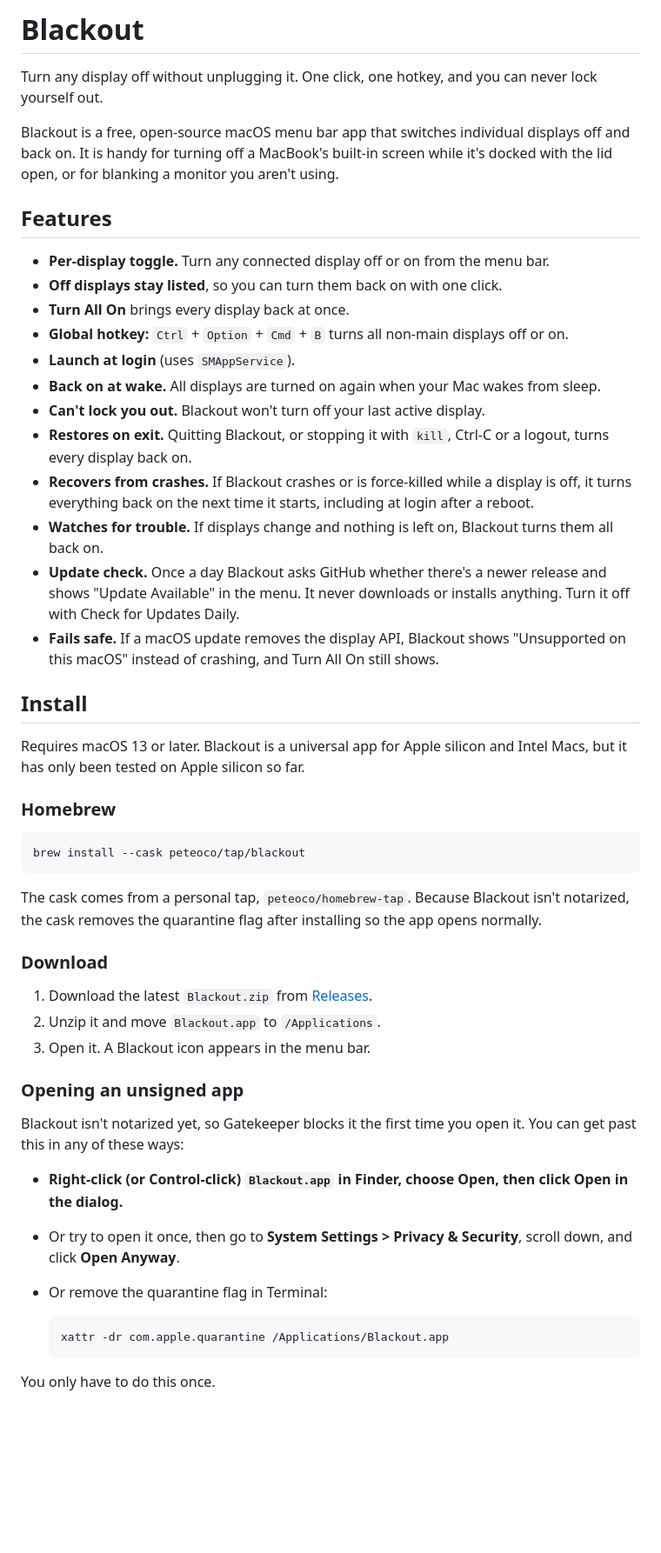
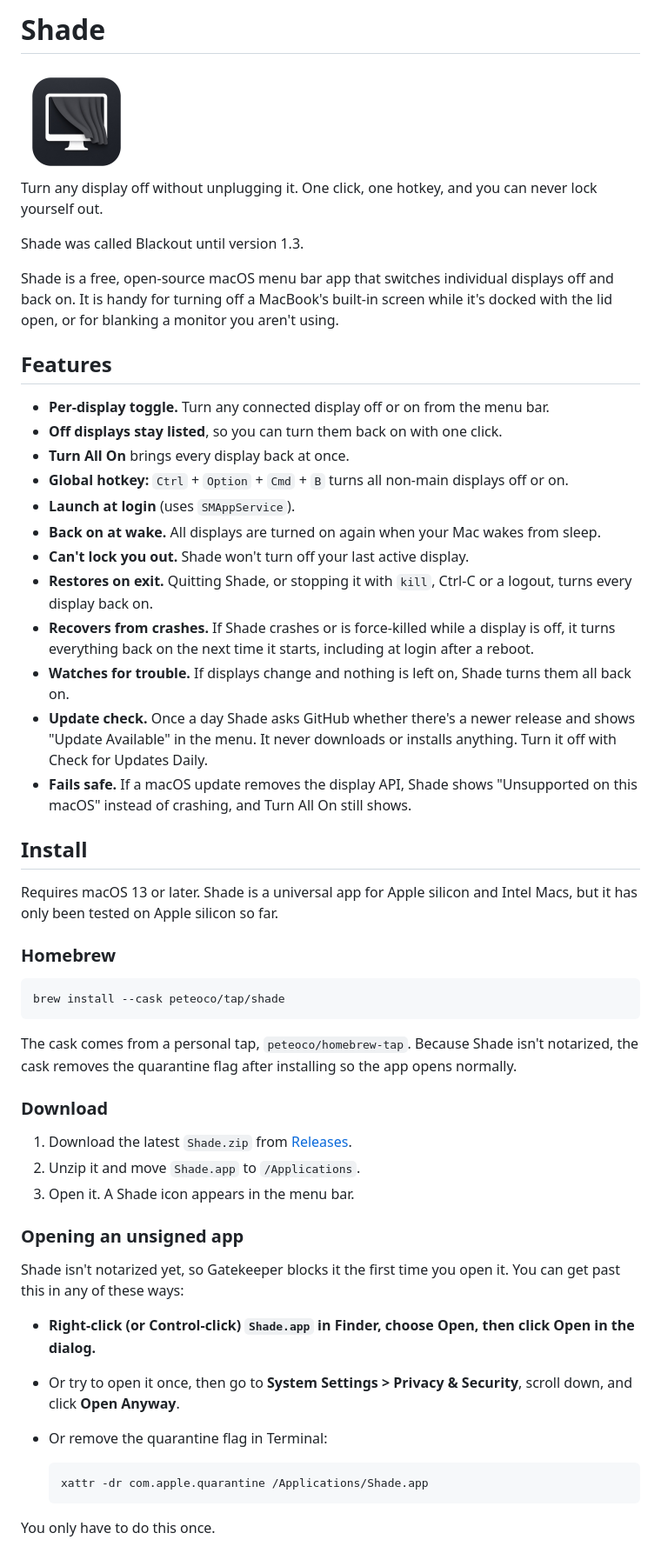
Before and after one commit to peteoco/shade, a Markdown page: README.md, the part around one of its changes. Shown at 87% size. GitHub-like rendering; pictures changed too: icon.png (added); blank space fills up the shorter version.

Commit message:
1.3: rename Blackout to Shade, new icon; recover from old Blackout marker

````diff
--- a/README.md
+++ b/README.md
@@ -1,8 +1,12 @@
-# Blackout
+# Shade
+
+<img src="icon.png" width="128" alt="Shade icon">
 
 Turn any display off without unplugging it. One click, one hotkey, and you can never lock yourself out.
 
-Blackout is a free, open-source macOS menu bar app that switches individual displays off and back on. It is handy for turning off a MacBook's built-in screen while it's docked with the lid open, or for blanking a monitor you aren't using.
+Shade was called Blackout until version 1.3.
+
+Shade is a free, open-source macOS menu bar app that switches individual displays off and back on. It is handy for turning off a MacBook's built-in screen while it's docked with the lid open, or for blanking a monitor you aren't using.
 
 ## Features
 
@@ -12,41 +16,41 @@ Blackout is a free, open-source macOS menu bar app that switches individual disp
 - **Global hotkey:** `Ctrl` + `Option` + `Cmd` + `B` turns all non-main displays off or on.
 - **Launch at login** (uses `SMAppService`).
 - **Back on at wake.** All displays are turned on again when your Mac wakes from sleep.
-- **Can't lock you out.** Blackout won't turn off your last active display.
-- **Restores on exit.** Quitting Blackout, or stopping it with `kill`, Ctrl-C or a logout, turns every display back on.
-- **Recovers from crashes.** If Blackout crashes or is force-killed while a display is off, it turns everything back on the next time it starts, including at login after a reboot.
-- **Watches for trouble.** If displays change and nothing is left on, Blackout turns them all back on.
-- **Update check.** Once a day Blackout asks GitHub whether there's a newer release and shows "Update Available" in the menu. It never downloads or installs anything. Turn it off with Check for Updates Daily.
-- **Fails safe.** If a macOS update removes the display API, Blackout shows "Unsupported on this macOS" instead of crashing, and Turn All On still shows.
+- **Can't lock you out.** Shade won't turn off your last active display.
+- **Restores on exit.** Quitting Shade, or stopping it with `kill`, Ctrl-C or a logout, turns every display back on.
+- **Recovers from crashes.** If Shade crashes or is force-killed while a display is off, it turns everything back on the next time it starts, including at login after a reboot.
+- **Watches for trouble.** If displays change and nothing is left on, Shade turns them all back on.
+- **Update check.** Once a day Shade asks GitHub whether there's a newer release and shows "Update Available" in the menu. It never downloads or installs anything. Turn it off with Check for Updates Daily.
+- **Fails safe.** If a macOS update removes the display API, Shade shows "Unsupported on this macOS" instead of crashing, and Turn All On still shows.
 
 ## Install
 
-Requires macOS 13 or later. Blackout is a universal app for Apple silicon and Intel Macs, but it has only been tested on Apple silicon so far.
+Requires macOS 13 or later. Shade is a universal app for Apple silicon and Intel Macs, but it has only been tested on Apple silicon so far.
 
 ### Homebrew
 
 ```sh
-brew install --cask peteoco/tap/blackout
+brew install --cask peteoco/tap/shade
 ```
 
-The cask comes from a personal tap, `peteoco/homebrew-tap`. Because Blackout isn't notarized, the cask removes the quarantine flag after installing so the app opens normally.
+The cask comes from a personal tap, `peteoco/homebrew-tap`. Because Shade isn't notarized, the cask removes the quarantine flag after installing so the app opens normally.
 
 ### Download
 
-1. Download the latest `Blackout.zip` from [Releases](../../releases).
-2. Unzip it and move `Blackout.app` to `/Applications`.
-3. Open it. A Blackout icon appears in the menu bar.
+1. Download the latest `Shade.zip` from [Releases](../../releases).
+2. Unzip it and move `Shade.app` to `/Applications`.
+3. Open it. A Shade icon appears in the menu bar.
 
 ### Opening an unsigned app
 
-Blackout isn't notarized yet, so Gatekeeper blocks it the first time you open it. You can get past this in any of these ways:
+Shade isn't notarized yet, so Gatekeeper blocks it the first time you open it. You can get past this in any of these ways:
 
-- **Right-click (or Control-click) `Blackout.app` in Finder, choose Open, then click Open in the dialog.**
+- **Right-click (or Control-click) `Shade.app` in Finder, choose Open, then click Open in the dialog.**
 - Or try to open it once, then go to **System Settings > Privacy & Security**, scroll down, and click **Open Anyway**.
 - Or remove the quarantine flag in Terminal:
 
   ```sh
-  xattr -dr com.apple.quarantine /Applications/Blackout.app
+  xattr -dr com.apple.quarantine /Applications/Shade.app
   ```
 
 You only have to do this once.
````
Also changed, not shown: other parts of README.md (+10 -10 lines), 3 other files.
